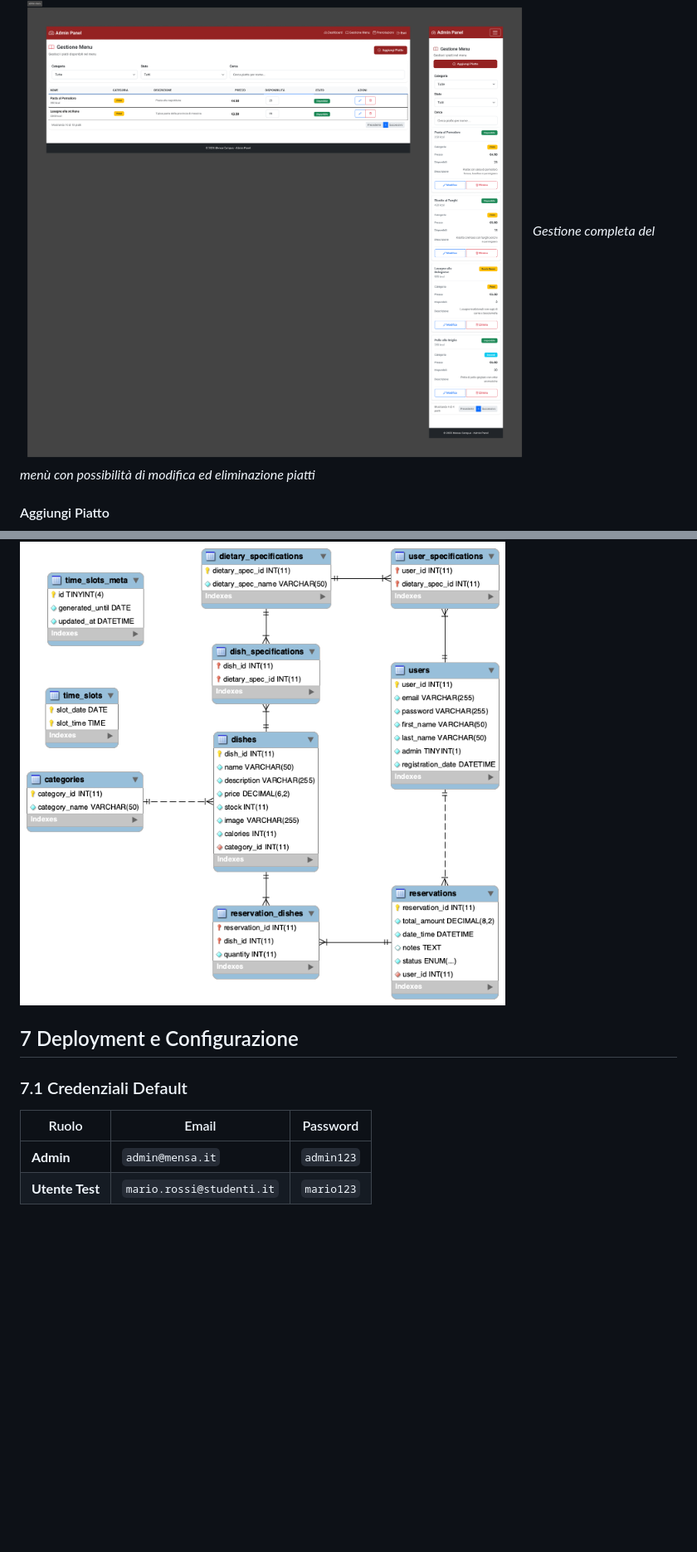
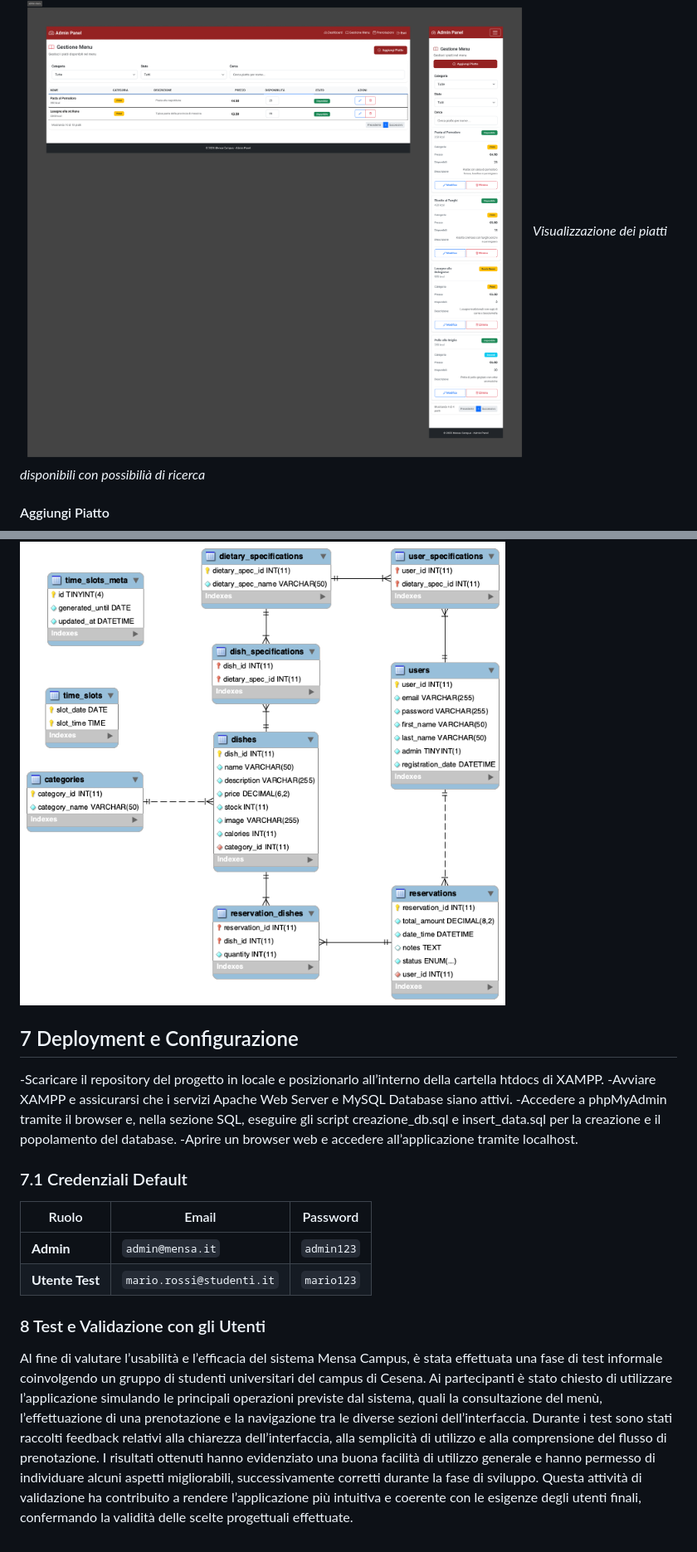
Before and after one commit to GreppiFilippo/Progetto-Web, a Markdown page: doc/report.md, 2 parts joined by grey strips. Shown at 83% size. GitHub-like rendering; blank space fills up the shorter version.

```diff
--- a/doc/report.md
+++ b/doc/report.md
@@ -101,7 +106,7 @@ Nelle fasi iniziali del progetto, dopo aver definito le personas e i principali
 
 #### Menù Admin
 ![Menù Admin](mockup/admin-menu.png)
-*Gestione completa del menù con possibilità di modifica ed eliminazione piatti*
+*Visualizzazione dei piatti disponibili con possibilià di ricerca*
 
 #### Aggiungi Piatto
 ![Aggiungi Piatto](mockup/admin-add-dish.png)
@@ -131,8 +148,11 @@ Nelle fasi iniziali del progetto, dopo aver definito le personas e i principali
 ### 6.1 Diagramma ER
 ![Diagramma ER](./img/cafeteria%20relational.png)
 
-
 ## 7 Deployment e Configurazione
+-Scaricare il repository del progetto in locale e posizionarlo all’interno della cartella htdocs di XAMPP.
+-Avviare XAMPP e assicurarsi che i servizi Apache Web Server e MySQL Database siano attivi.
+-Accedere a phpMyAdmin tramite il browser e, nella sezione SQL, eseguire gli script creazione_db.sql e insert_data.sql per la creazione e il popolamento del database.
+-Aprire un browser web e accedere all’applicazione tramite localhost.
 
 ### 7.1 Credenziali Default
 
@@ -140,3 +160,8 @@ Nelle fasi iniziali del progetto, dopo aver definito le personas e i principali
 |-----------------|---------------------------|------------|
 | **Admin**       | `admin@mensa.it`          | `admin123` |
 | **Utente Test** | `mario.rossi@studenti.it`| `mario123` |
+
+### 8 Test e Validazione con gli Utenti
+Al fine di valutare l’usabilità e l’efficacia del sistema Mensa Campus, è stata effettuata una fase di test informale coinvolgendo un gruppo di studenti universitari del campus di Cesena. Ai partecipanti è stato chiesto di utilizzare l’applicazione simulando le principali operazioni previste dal sistema, quali la consultazione del menù, l’effettuazione di una prenotazione e la navigazione tra le diverse sezioni dell’interfaccia.
+Durante i test sono stati raccolti feedback relativi alla chiarezza dell’interfaccia, alla semplicità di utilizzo e alla comprensione del flusso di prenotazione. I risultati ottenuti hanno evidenziato una buona facilità di utilizzo generale e hanno permesso di individuare alcuni aspetti migliorabili, successivamente corretti durante la fase di sviluppo.
+Questa attività di validazione ha contribuito a rendere l’applicazione più intuitiva e coerente con le esigenze degli utenti finali, confermando la validità delle scelte progettuali effettuate.
```
Also changed, not shown: other parts of doc/report.md (+20 -3 lines).
